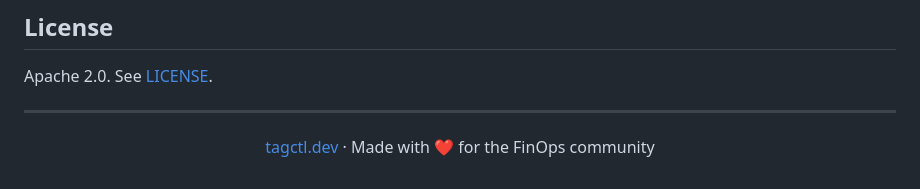
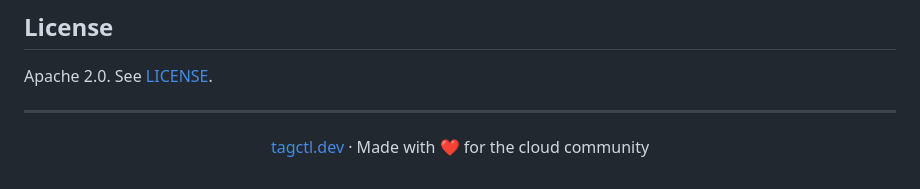
Before and after one commit to unicrons/tagctl, a Markdown page: README.md, the part around the change. Rendered like a GitHub page.

Commit message:
docs(readme): address footer to the cloud community (#57)

```diff
--- a/README.md
+++ b/README.md
@@ -230,5 +230,5 @@ Apache 2.0. See [LICENSE](LICENSE).
 ---
 
 <p align="center">
-  <a href="https://tagctl.dev">tagctl.dev</a> · Made with ❤️ for the FinOps community
+  <a href="https://tagctl.dev">tagctl.dev</a> · Made with ❤️ for the cloud community
 </p>
```
